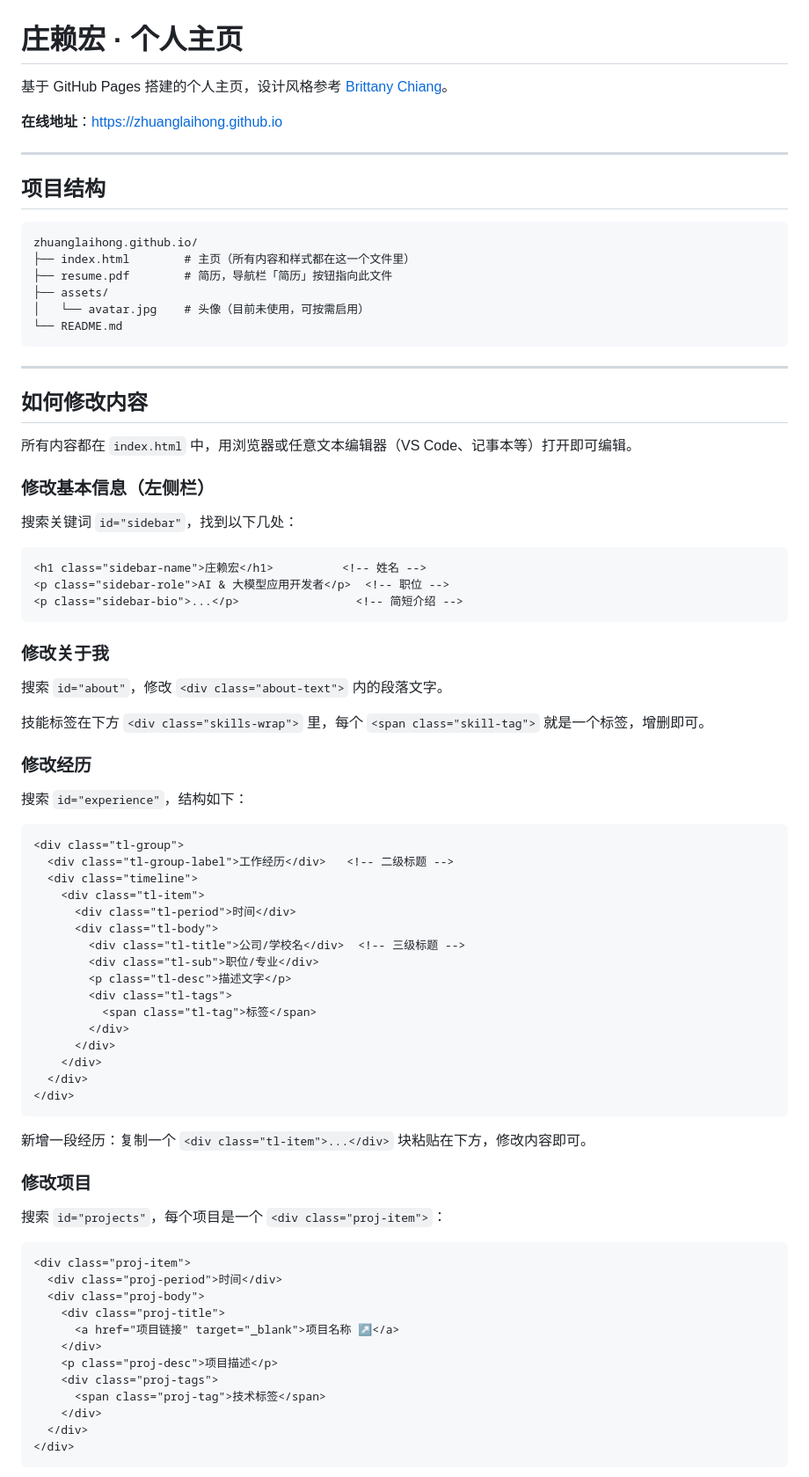
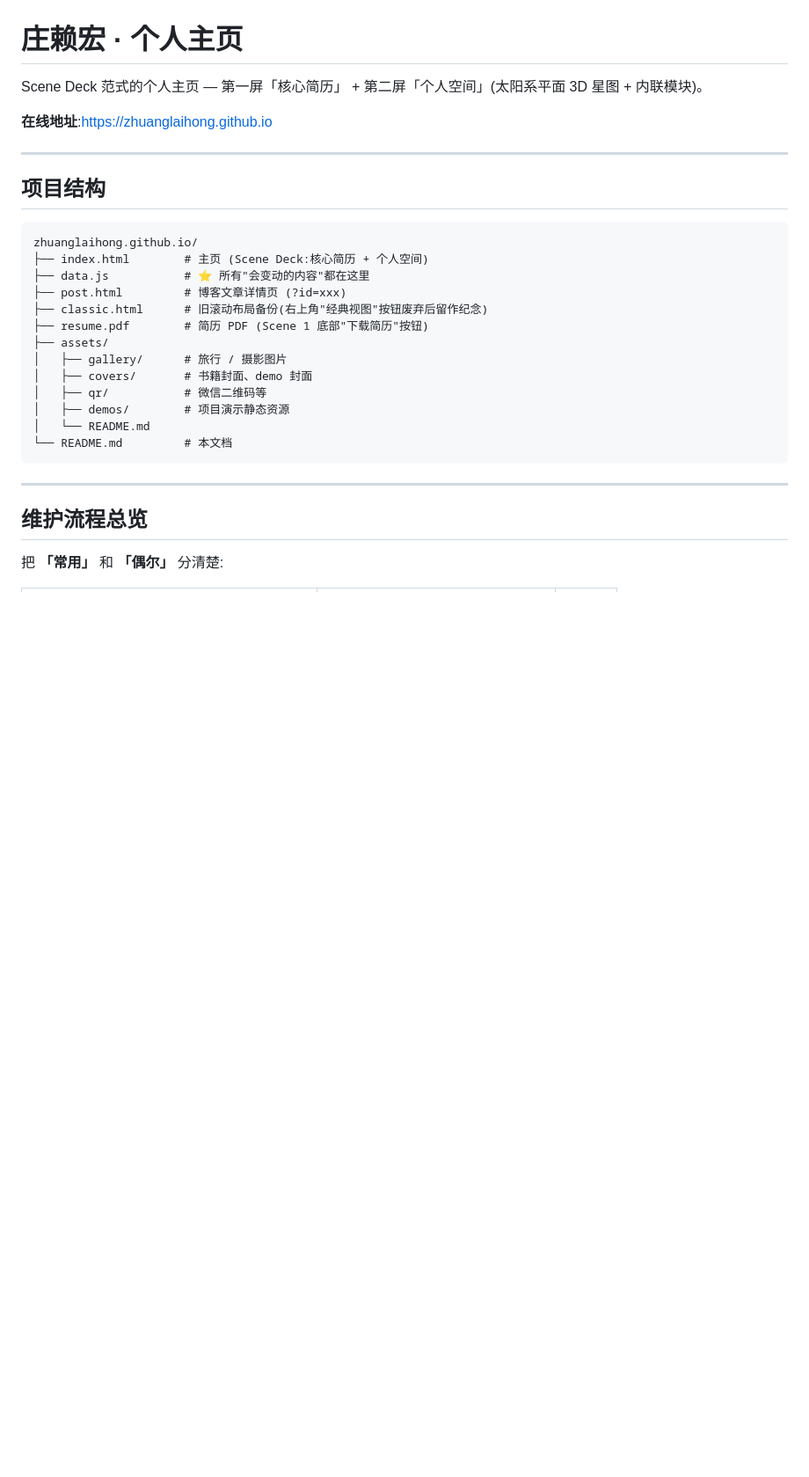
Before and after one commit to zhuanglaihong/zhuanglaihong.github.io, a Markdown page: README.md, the part around one of its changes. Shown at 88% size. Drawn GitHub-style; blank space fills up the shorter version.

````diff
--- a/README.md
+++ b/README.md
@@ -1,8 +1,8 @@
 # 庄赖宏 · 个人主页
 
-基于 GitHub Pages 搭建的个人主页，设计风格参考 [Brittany Chiang](https://brittanychiang.com)。
+Scene Deck 范式的个人主页 — 第一屏「核心简历」 + 第二屏「个人空间」(太阳系平面 3D 星图 + 内联模块)。
 
-**在线地址**：https://zhuanglaihong.github.io
+**在线地址**:https://zhuanglaihong.github.io
 
 ---
 
@@ -10,76 +10,23 @@
 
 ```
 zhuanglaihong.github.io/
-├── index.html        # 主页（所有内容和样式都在这一个文件里）
-├── resume.pdf        # 简历，导航栏「简历」按钮指向此文件
+├── index.html        # 主页 (Scene Deck:核心简历 + 个人空间)
+├── data.js           # ⭐ 所有"会变动的内容"都在这里
+├── post.html         # 博客文章详情页 (?id=xxx)
+├── classic.html      # 旧滚动布局备份(右上角"经典视图"按钮废弃后留作纪念)
+├── resume.pdf        # 简历 PDF (Scene 1 底部"下载简历"按钮)
 ├── assets/
-│   └── avatar.jpg    # 头像（目前未使用，可按需启用）
-└── README.md
+│   ├── gallery/      # 旅行 / 摄影图片
+│   ├── covers/       # 书籍封面、demo 封面
+│   ├── qr/           # 微信二维码等
+│   ├── demos/        # 项目演示静态资源
+│   └── README.md
+└── README.md         # 本文档
 ```
 
 ---
 
-## 如何修改内容
+## 维护流程总览
 
-所有内容都在 `index.html` 中，用浏览器或任意文本编辑器（VS Code、记事本等）打开即可编辑。
+把 **「常用」** 和 **「偶尔」** 分清楚:
 
-### 修改基本信息（左侧栏）
-
-搜索关键词 `id="sidebar"`，找到以下几处：
-
-```html
-<h1 class="sidebar-name">庄赖宏</h1>          <!-- 姓名 -->
-<p class="sidebar-role">AI & 大模型应用开发者</p>  <!-- 职位 -->
-<p class="sidebar-bio">...</p>                 <!-- 简短介绍 -->
-```
-
-### 修改关于我
-
-搜索 `id="about"`，修改 `<div class="about-text">` 内的段落文字。
-
-技能标签在下方 `<div class="skills-wrap">` 里，每个 `<span class="skill-tag">` 就是一个标签，增删即可。
-
-### 修改经历
-
-搜索 `id="experience"`，结构如下：
-
-```html
-<div class="tl-group">
-  <div class="tl-group-label">工作经历</div>   <!-- 二级标题 -->
-  <div class="timeline">
-    <div class="tl-item">
-      <div class="tl-period">时间</div>
-      <div class="tl-body">
-        <div class="tl-title">公司/学校名</div>  <!-- 三级标题 -->
-        <div class="tl-sub">职位/专业</div>
-        <p class="tl-desc">描述文字</p>
-        <div class="tl-tags">
-          <span class="tl-tag">标签</span>
-        </div>
-      </div>
-    </div>
-  </div>
-</div>
-```
-
-新增一段经历：复制一个 `<div class="tl-item">...</div>` 块粘贴在下方，修改内容即可。
-
-### 修改项目
-
-搜索 `id="projects"`，每个项目是一个 `<div class="proj-item">`：
-
-```html
-<div class="proj-item">
-  <div class="proj-period">时间</div>
-  <div class="proj-body">
-    <div class="proj-title">
-      <a href="项目链接" target="_blank">项目名称 ↗</a>
-    </div>
-    <p class="proj-desc">项目描述</p>
-    <div class="proj-tags">
-      <span class="proj-tag">技术标签</span>
-    </div>
-  </div>
-</div>
-```
-
````
Also changed, not shown: other parts of README.md (+247 -30 lines), FILL_IN.md (deleted, +0 -84 lines).
